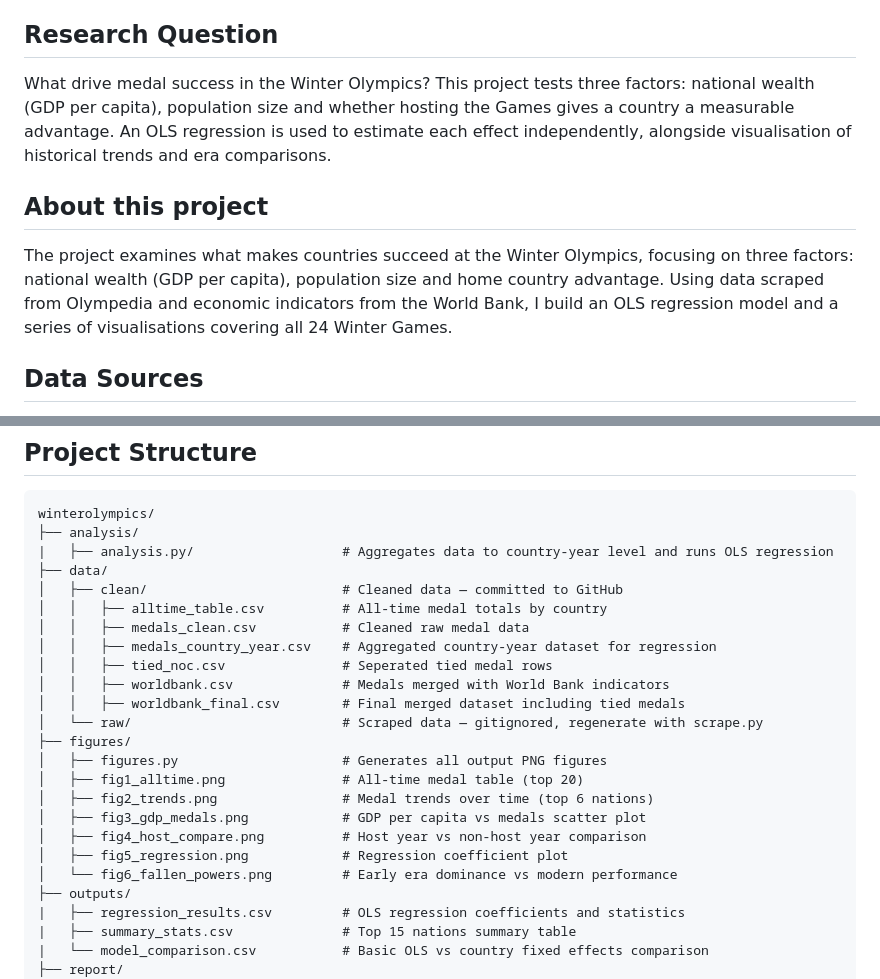
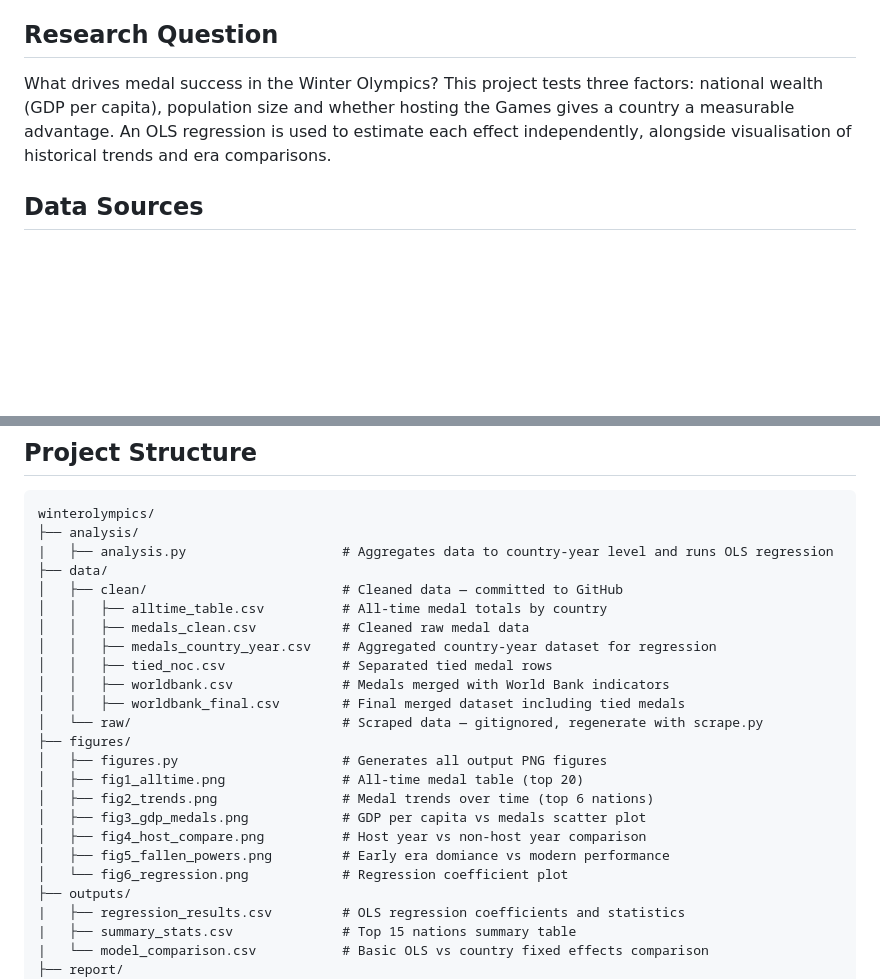
Before and after one commit to octaviasteiger/winterolympics, a Markdown page: README.md, 2 parts joined by grey strips. Rendered like a GitHub page; blank space fills up the shorter version.

Commit message:
Fix typos and enhance README content
Corrected typos and improved clarity in the README.

````diff
--- a/README.md
+++ b/README.md
@@ -3,11 +3,7 @@
 **Live report:** [View the blog post](https://octaviasteiger.github.io/winterolympics/report/blog.html)
 
 ## Research Question
-What drive medal success in the Winter Olympics? This project tests three factors: national wealth (GDP per capita), population size and whether hosting the Games gives a country a measurable advantage. An OLS regression is used to estimate each effect independently, alongside visualisation of historical trends and era comparisons.
-
-## About this project
-The project examines what makes countries succeed at the Winter Olympics, focusing on three factors: national wealth (GDP per capita), population size and home country advantage.
-Using data scraped from Olympedia and economic indicators from the World Bank, I build an OLS regression model and a series of visualisations covering all 24 Winter Games.
+What drives medal success in the Winter Olympics? This project tests three factors: national wealth (GDP per capita), population size and whether hosting the Games gives a country a measurable advantage. An OLS regression is used to estimate each effect independently, alongside visualisation of historical trends and era comparisons.
 
 ## Data Sources
 - **Olympedia** (https://www.olympedia.org) - Every medal, event and country code for all 24 Winter Olympic Games was scraped using Python
@@ -18,13 +14,13 @@ Using data scraped from Olympedia and economic indicators from the World Bank, I
 ```
 winterolympics/
 ├── analysis/
-|   ├── analysis.py/                   # Aggregates data to country-year level and runs OLS regression
+|   ├── analysis.py                    # Aggregates data to country-year level and runs OLS regression
 ├── data/
 │   ├── clean/                         # Cleaned data — committed to GitHub
 │   │   ├── alltime_table.csv          # All-time medal totals by country
 │   │   ├── medals_clean.csv           # Cleaned raw medal data
 │   │   ├── medals_country_year.csv    # Aggregated country-year dataset for regression
-│   │   ├── tied_noc.csv               # Seperated tied medal rows
+│   │   ├── tied_noc.csv               # Separated tied medal rows
 │   │   ├── worldbank.csv              # Medals merged with World Bank indicators
 │   │   ├── worldbank_final.csv        # Final merged dataset including tied medals
 │   └── raw/                           # Scraped data — gitignored, regenerate with scrape.py
@@ -34,8 +30,8 @@ winterolympics/
 │   ├── fig2_trends.png                # Medal trends over time (top 6 nations)
 │   ├── fig3_gdp_medals.png            # GDP per capita vs medals scatter plot
 │   ├── fig4_host_compare.png          # Host year vs non-host year comparison
-│   ├── fig5_regression.png            # Regression coefficient plot
-│   └── fig6_fallen_powers.png         # Early era dominance vs modern performance
+│   ├── fig5_fallen_powers.png         # Early era domiance vs modern performance
+│   └── fig6_regression.png            # Regression coefficient plot
 ├── outputs/
 |   ├── regression_results.csv         # OLS regression coefficients and statistics
 |   ├── summary_stats.csv              # Top 15 nations summary table
````
